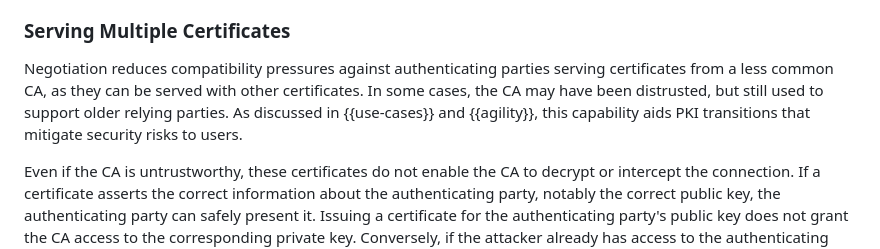
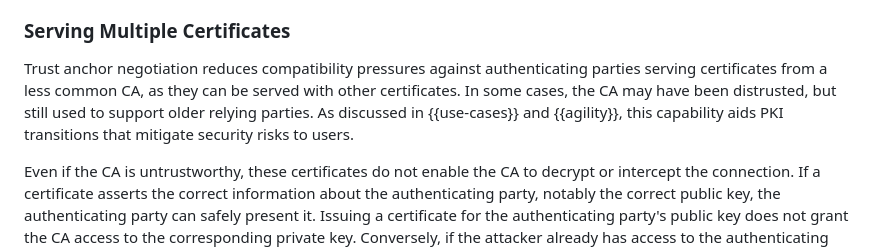
Before and after one commit to davidben/tls-trust-expressions, a Markdown page: draft-beck-tls-trust-anchor-ids.md, the part around the change. GitHub-like rendering.

Commit message:
Update draft-beck-tls-trust-anchor-ids.md
Co-authored-by: Bob Beck <beck@obtuse.com>

```diff
--- a/draft-beck-tls-trust-anchor-ids.md
+++ b/draft-beck-tls-trust-anchor-ids.md
@@ -487,7 +487,7 @@ Negotiation also reduces pressures on relying parties to sacrifice user security
 
 ### Serving Multiple Certificates
 
-Negotiation reduces compatibility pressures against authenticating parties serving certificates from a less common CA, as they can be served with other certificates. In some cases, the CA may have been distrusted, but still used to support older relying parties. As discussed in {{use-cases}} and {{agility}}, this capability aids PKI transitions that mitigate security risks to users.
+Trust anchor negotiation reduces compatibility pressures against authenticating parties serving certificates from a less common CA, as they can be served with other certificates. In some cases, the CA may have been distrusted, but still used to support older relying parties. As discussed in {{use-cases}} and {{agility}}, this capability aids PKI transitions that mitigate security risks to users.
 
 Even if the CA is untrustworthy, these certificates do not enable the CA to decrypt or intercept the connection. If a certificate asserts the correct information about the authenticating party, notably the correct public key, the authenticating party can safely present it. Issuing a certificate for the authenticating party's public key does not grant the CA access to the corresponding private key. Conversely, if the attacker already has access to the authenticating party's private key, they do not need to be in control of a CA to intercept a connection.
 
```
